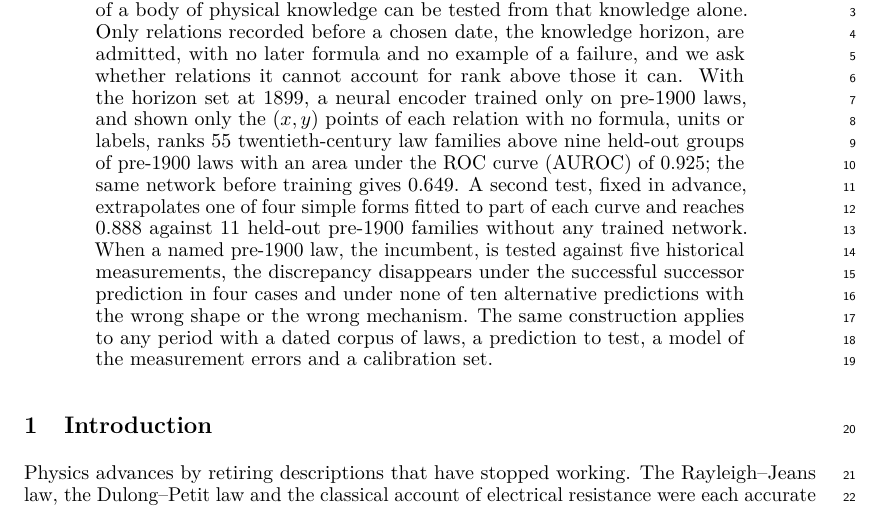
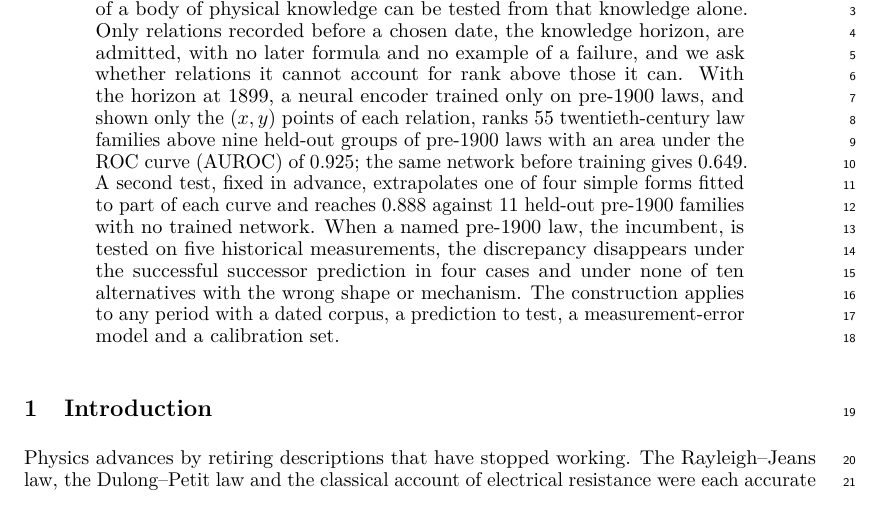
Before and after one commit to ChenxiHeCam/Epistemic-probe-of-Classical-Horizons, a LaTeX paper (paper/manuscript.tex): part of page 1 of 20, cut so that both start at the same text. Compiled offline with pdfLaTeX.

Commit message:
Abstract at 200 words after final readability pass

```diff
--- a/paper/manuscript.tex
+++ b/paper/manuscript.tex
@@ -42,11 +42,21 @@
 \begin{abstract}
 Scientific models have finite domains, established only once a successor
 theory explains the failure. Here we show that the predictive boundary of a
-body of physical knowledge can be tested from that knowledge alone. Only relations recorded before a chosen date, the knowledge horizon, are admitted, with no later formula and no example of a failure, and we ask whether
-relations it cannot account for rank above those it can. With the horizon set at 1899, a neural encoder trained only on pre-1900 laws, and shown only the $(x, y)$ points of each relation with no formula, units or labels, ranks 55 twentieth-century law families above nine held-out groups of pre-1900 laws with an area under the ROC curve (AUROC) of 0.925; the same network before training gives 0.649. A second test, fixed in advance, extrapolates one of
-four simple forms fitted to part of each curve and reaches 0.888 against 11 held-out pre-1900 families without any trained network. When a named
-pre-1900 law, the incumbent, is tested against five historical measurements,
-the discrepancy disappears under the successful successor prediction in four cases and under none of ten alternative predictions with the wrong shape or the wrong mechanism. The same construction applies to any period with a dated corpus of laws, a prediction to test, a model of the measurement errors and a calibration set.
+body of physical knowledge can be tested from that knowledge alone. Only
+relations recorded before a chosen date, the knowledge horizon, are admitted,
+with no later formula and no example of a failure, and we ask whether relations
+it cannot account for rank above those it can. With the horizon at 1899, a
+neural encoder trained only on pre-1900 laws, and shown only the $(x, y)$
+points of each relation, ranks 55 twentieth-century law families above nine
+held-out groups of pre-1900 laws with an area under the ROC curve (AUROC) of
+0.925; the same network before training gives 0.649. A second test, fixed in
+advance, extrapolates one of four simple forms fitted to part of each curve and
+reaches 0.888 against 11 held-out pre-1900 families with no trained network.
+When a named pre-1900 law, the incumbent, is tested on five historical
+measurements, the discrepancy disappears under the successful successor
+prediction in four cases and under none of ten alternatives with the wrong
+shape or mechanism. The construction applies to any period with a dated
+corpus, a prediction to test, a measurement-error model and a calibration set.
 \end{abstract}
 
 \section{Introduction}
```
Also changed, not shown: 2 other files.
